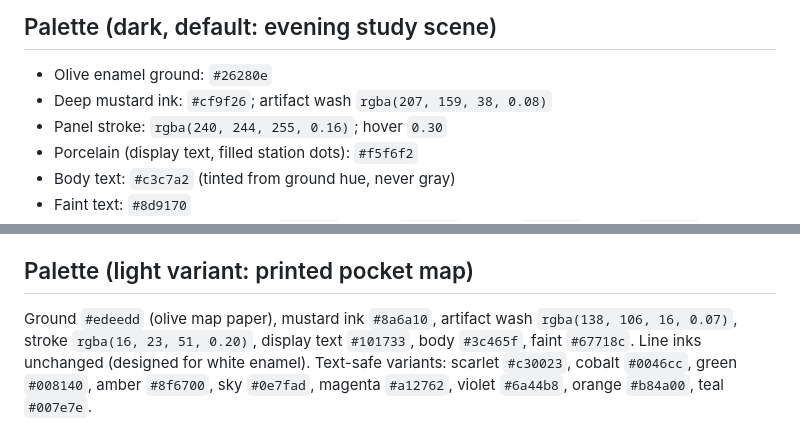
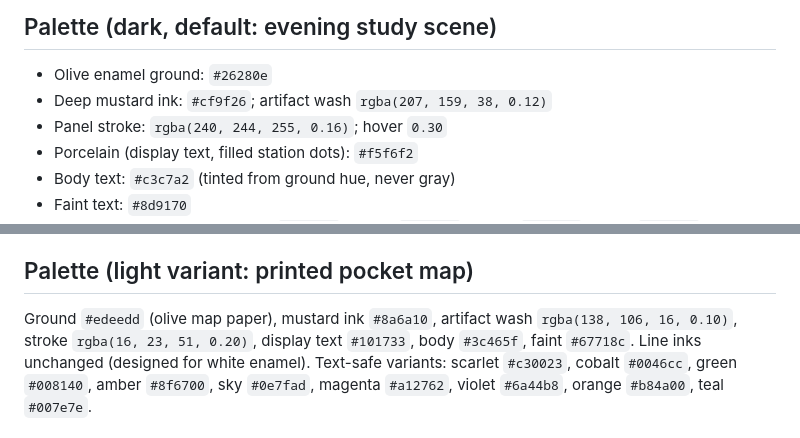
Before and after one commit to kabhika/LearnDigitalMarketing, a Markdown page: DESIGN.md, 2 parts joined by grey strips. Drawn GitHub-style.

Commit message:
Docs: wash values 0.12 dark / 0.10 light

```diff
--- a/DESIGN.md
+++ b/DESIGN.md
@@ -25,7 +25,7 @@ umbrella).
 ## Palette (dark, default: evening study scene)
 
 - Olive enamel ground: `#26280e`
-- Deep mustard ink: `#cf9f26`; artifact wash `rgba(207, 159, 38, 0.08)`
+- Deep mustard ink: `#cf9f26`; artifact wash `rgba(207, 159, 38, 0.12)`
 - Panel stroke: `rgba(240, 244, 255, 0.16)`; hover `0.30`
 - Porcelain (display text, filled station dots): `#f5f6f2`
 - Body text: `#c3c7a2` (tinted from ground hue, never gray)
@@ -44,7 +44,7 @@ umbrella).
 ## Palette (light variant: printed pocket map)
 
 Ground `#edeedd` (olive map paper), mustard ink `#8a6a10`, artifact wash
-`rgba(138, 106, 16, 0.07)`, stroke `rgba(16, 23, 51, 0.20)`, display text
+`rgba(138, 106, 16, 0.10)`, stroke `rgba(16, 23, 51, 0.20)`, display text
 `#101733`, body `#3c465f`, faint `#67718c`. Line inks unchanged (designed
 for white enamel). Text-safe variants: scarlet `#c30023`, cobalt `#0046cc`,
 green `#008140`, amber `#8f6700`, sky `#0e7fad`, magenta `#a12762`,
```
